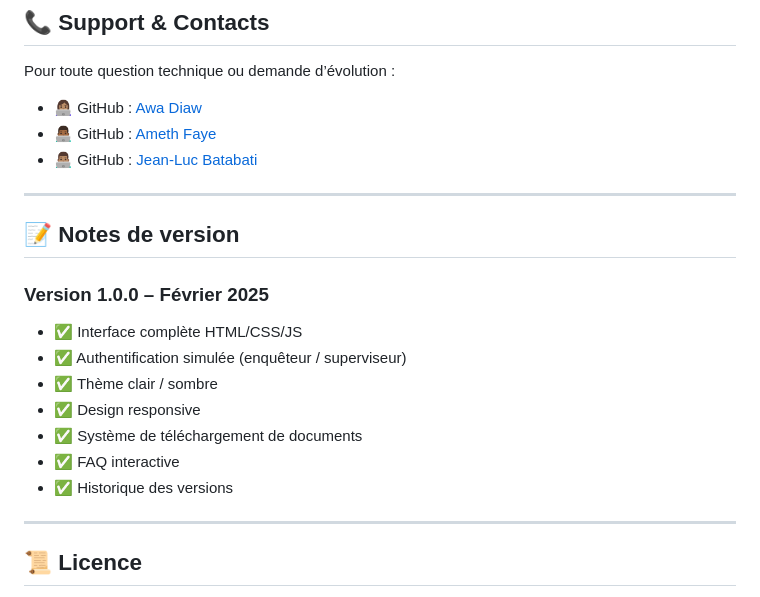
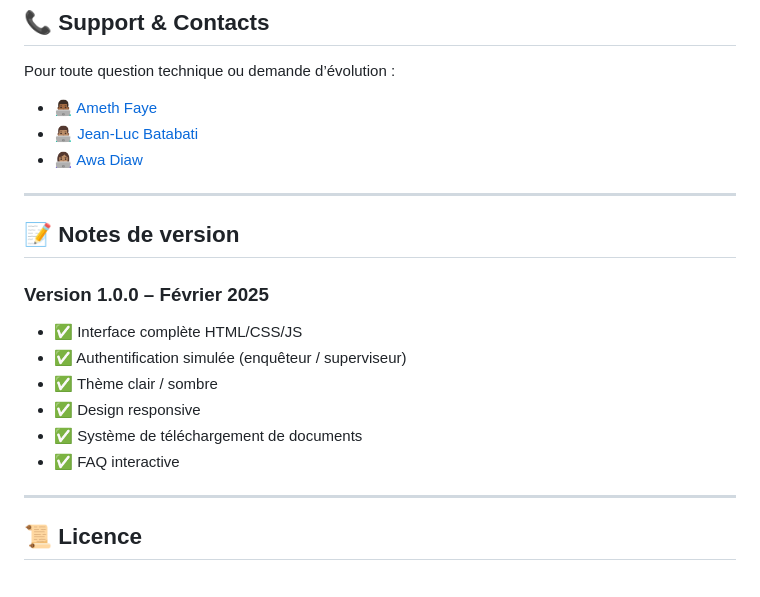
Before and after one commit to awa-d/Portail-acteurs_enquete_marge_transport, a Markdown page: README.md, the part around the change. Rendered like a GitHub page.

```diff
--- a/README.md
+++ b/README.md
@@ -103,9 +103,9 @@ cd portail-acteurs_enquete_marge_transport
 
 Pour toute question technique ou demande d’évolution :
 
-* 👩🏽‍💻 GitHub : [Awa Diaw](https://github.com/awa-d)
-* 👨🏾‍💻 GitHub : [Ameth Faye](https://github.com/ameth08faye)
-* 👨🏽‍💻 GitHub : [Jean-Luc Batabati](https://github.com/Luck-John)
+* 👨🏾‍💻 [Ameth Faye](https://github.com/ameth08faye)
+* 👨🏽‍💻 [Jean-Luc Batabati](https://github.com/Luck-John)
+* 👩🏽‍💻 [Awa Diaw](https://github.com/awa-d)
 
 ---
 
@@ -119,7 +119,6 @@ Pour toute question technique ou demande d’évolution :
 * ✅ Design responsive
 * ✅ Système de téléchargement de documents
 * ✅ FAQ interactive
-* ✅ Historique des versions
 
 ---
 
```
